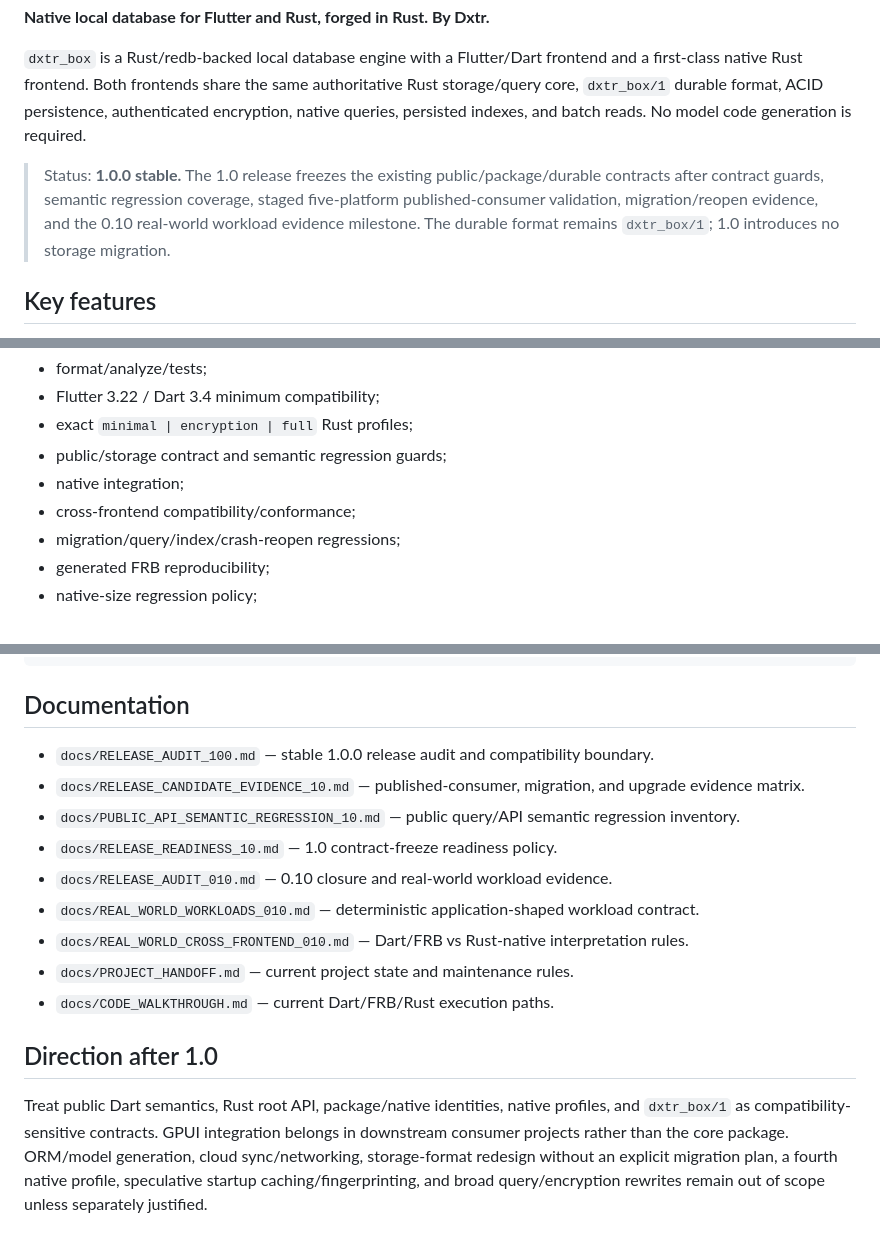
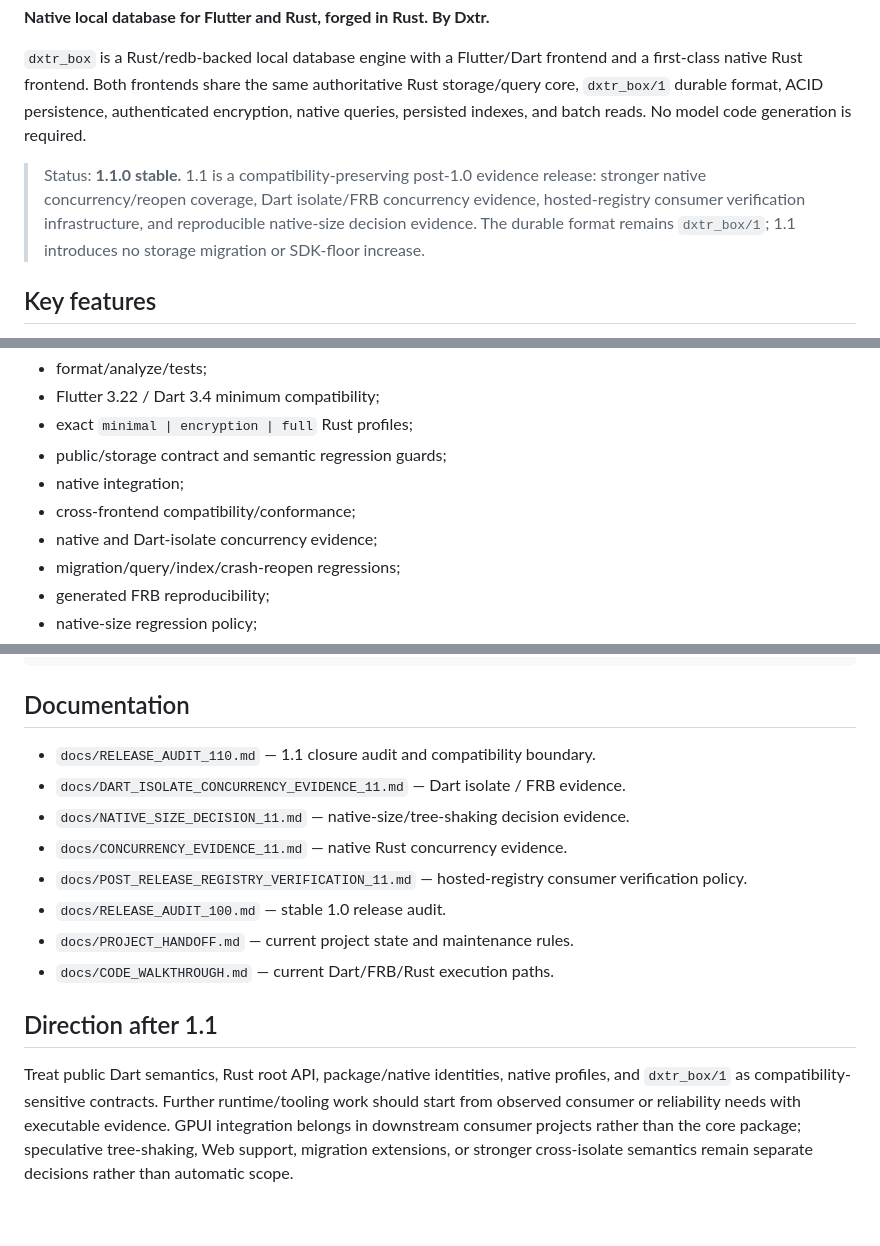
Before and after one commit to dexter-cnx/dxtr_box, a Markdown page: README.md, 3 parts joined by grey strips. GitHub-like rendering.

```diff
--- a/README.md
+++ b/README.md
@@ -6,7 +6,7 @@
 
 `dxtr_box` is a Rust/redb-backed local database engine with a Flutter/Dart frontend and a first-class native Rust frontend. Both frontends share the same authoritative Rust storage/query core, `dxtr_box/1` durable format, ACID persistence, authenticated encryption, native queries, persisted indexes, and batch reads. No model code generation is required.
 
-> Status: **1.0.0 stable.** The 1.0 release freezes the existing public/package/durable contracts after contract guards, semantic regression coverage, staged five-platform published-consumer validation, migration/reopen evidence, and the 0.10 real-world workload evidence milestone. The durable format remains `dxtr_box/1`; 1.0 introduces no storage migration.
+> Status: **1.1.0 stable.** 1.1 is a compatibility-preserving post-1.0 evidence release: stronger native concurrency/reopen coverage, Dart isolate/FRB concurrency evidence, hosted-registry consumer verification infrastructure, and reproducible native-size decision evidence. The durable format remains `dxtr_box/1`; 1.1 introduces no storage migration or SDK-floor increase.
 
 ## Key features
 
@@ -213,6 +204,7 @@ The merge quality bar covers:
 - public/storage contract and semantic regression guards;
 - native integration;
 - cross-frontend compatibility/conformance;
+- native and Dart-isolate concurrency evidence;
 - migration/query/index/crash-reopen regressions;
 - generated FRB reproducibility;
 - native-size regression policy;
@@ -229,16 +221,15 @@ bash tool/install_git_hooks.sh
 
 ## Documentation
 
-- `docs/RELEASE_AUDIT_100.md` — stable 1.0.0 release audit and compatibility boundary.
-- `docs/RELEASE_CANDIDATE_EVIDENCE_10.md` — published-consumer, migration, and upgrade evidence matrix.
-- `docs/PUBLIC_API_SEMANTIC_REGRESSION_10.md` — public query/API semantic regression inventory.
-- `docs/RELEASE_READINESS_10.md` — 1.0 contract-freeze readiness policy.
-- `docs/RELEASE_AUDIT_010.md` — 0.10 closure and real-world workload evidence.
-- `docs/REAL_WORLD_WORKLOADS_010.md` — deterministic application-shaped workload contract.
-- `docs/REAL_WORLD_CROSS_FRONTEND_010.md` — Dart/FRB vs Rust-native interpretation rules.
+- `docs/RELEASE_AUDIT_110.md` — 1.1 closure audit and compatibility boundary.
+- `docs/DART_ISOLATE_CONCURRENCY_EVIDENCE_11.md` — Dart isolate / FRB evidence.
+- `docs/NATIVE_SIZE_DECISION_11.md` — native-size/tree-shaking decision evidence.
+- `docs/CONCURRENCY_EVIDENCE_11.md` — native Rust concurrency evidence.
+- `docs/POST_RELEASE_REGISTRY_VERIFICATION_11.md` — hosted-registry consumer verification policy.
+- `docs/RELEASE_AUDIT_100.md` — stable 1.0 release audit.
 - `docs/PROJECT_HANDOFF.md` — current project state and maintenance rules.
 - `docs/CODE_WALKTHROUGH.md` — current Dart/FRB/Rust execution paths.
 
-## Direction after 1.0
+## Direction after 1.1
 
-Treat public Dart semantics, Rust root API, package/native identities, native profiles, and `dxtr_box/1` as compatibility-sensitive contracts. GPUI integration belongs in downstream consumer projects rather than the core package. ORM/model generation, cloud sync/networking, storage-format redesign without an explicit migration plan, a fourth native profile, speculative startup caching/fingerprinting, and broad query/encryption rewrites remain out of scope unless separately justified.
+Treat public Dart semantics, Rust root API, package/native identities, native profiles, and `dxtr_box/1` as compatibility-sensitive contracts. Further runtime/tooling work should start from observed consumer or reliability needs with executable evidence. GPUI integration belongs in downstream consumer projects rather than the core package; speculative tree-shaking, Web support, migration extensions, or stronger cross-isolate semantics remain separate decisions rather than automatic scope.
```
Also changed, not shown: other parts of README.md (+19 -28 lines).
